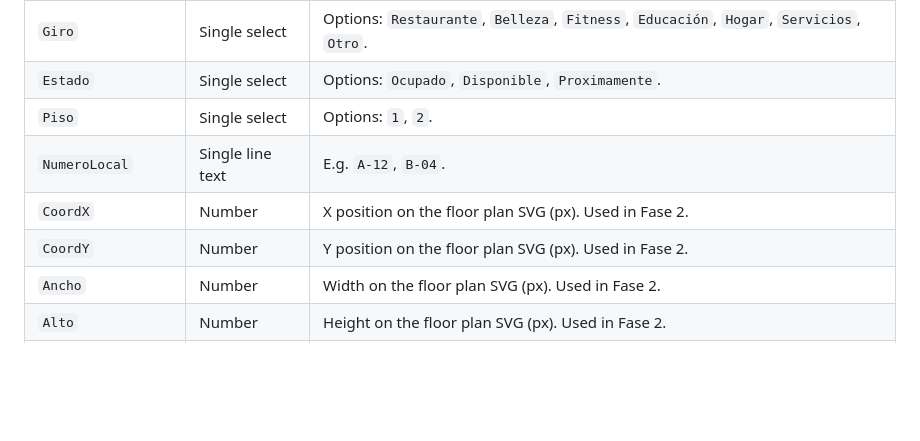
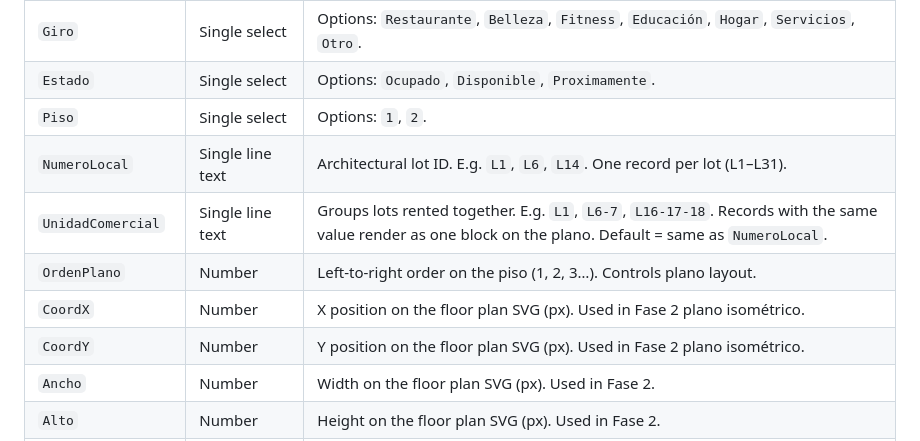
Before and after one commit to PlazaAriaHuayacan/SitioPlazaAria, a Markdown page: docs/airtable-schema.md, the part around the change. Rendered like a GitHub page; blank space fills up the shorter version.

Commit message:
docs(plaza-aria): incorporate real architectural plan into Fase 2 spec (31 lotes, 24 unidades)

```diff
--- a/docs/airtable-schema.md
+++ b/docs/airtable-schema.md
@@ -19,9 +19,11 @@ This document defines the structure of the Airtable base that powers the Plaza A
 | `Giro` | Single select | Options: `Restaurante`, `Belleza`, `Fitness`, `Educación`, `Hogar`, `Servicios`, `Otro`. |
 | `Estado` | Single select | Options: `Ocupado`, `Disponible`, `Proximamente`. |
 | `Piso` | Single select | Options: `1`, `2`. |
-| `NumeroLocal` | Single line text | E.g. `A-12`, `B-04`. |
-| `CoordX` | Number | X position on the floor plan SVG (px). Used in Fase 2. |
-| `CoordY` | Number | Y position on the floor plan SVG (px). Used in Fase 2. |
+| `NumeroLocal` | Single line text | Architectural lot ID. E.g. `L1`, `L6`, `L14`. One record per lot (L1–L31). |
+| `UnidadComercial` | Single line text | Groups lots rented together. E.g. `L1`, `L6-7`, `L16-17-18`. Records with the same value render as one block on the plano. Default = same as `NumeroLocal`. |
+| `OrdenPlano` | Number | Left-to-right order on the piso (1, 2, 3…). Controls plano layout. |
+| `CoordX` | Number | X position on the floor plan SVG (px). Used in Fase 2 plano isométrico. |
+| `CoordY` | Number | Y position on the floor plan SVG (px). Used in Fase 2 plano isométrico. |
 | `Ancho` | Number | Width on the floor plan SVG (px). Used in Fase 2. |
 | `Alto` | Number | Height on the floor plan SVG (px). Used in Fase 2. |
 | `M2` | Number | Total square meters. Visible publicly only if `Estado = Disponible`. |
```
